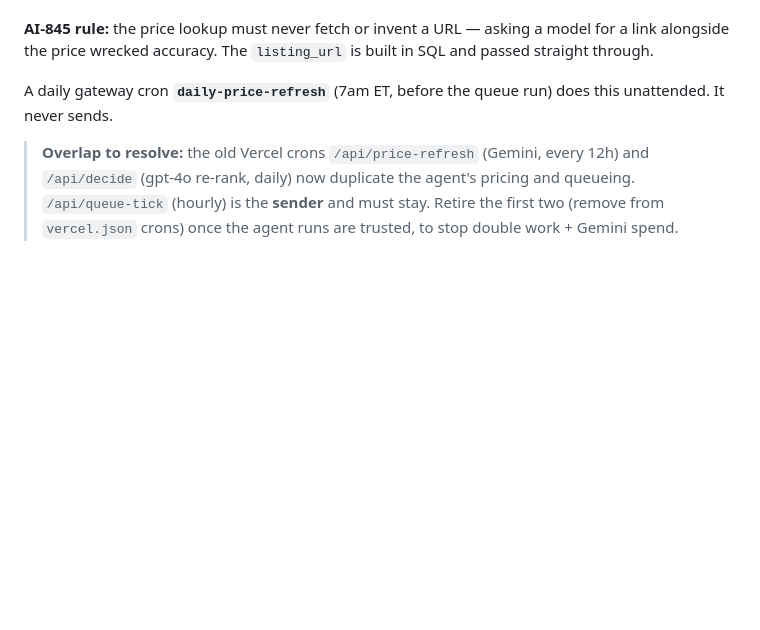
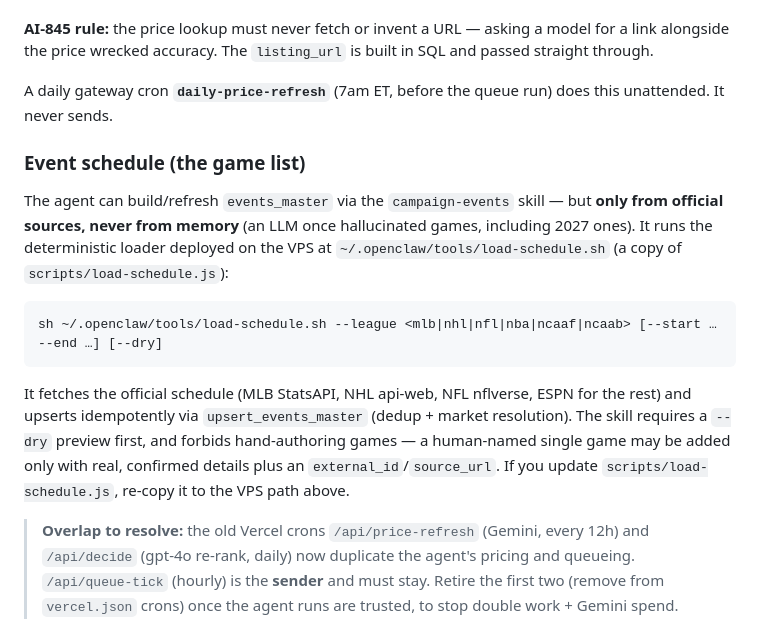
Before and after one commit to Luiz-playbook/telnyx-inbox, a Markdown page: OPENCLAW.md, the part around the change. GitHub-like rendering; blank space fills up the shorter version.

Commit message:
docs: OpenClaw can build the event list (from official sources, never invented)
The campaign-events skill lets the agent populate/refresh events_master by running
the deterministic loader (scripts/load-schedule.js, deployed to the VPS) against
official schedule sources — MLB StatsAPI, NHL api-web, NFL nflverse, ESPN — upserting
idempotently via upsert_events_master. Hard rule preserved: never author games from
memory (the hallucinated-games failure mode); --dry preview required; a human-named
single game only with real confirmed details + external_id/source_url. Verified the
agent runs the loader via its shell (793 MLB games fetched, dry). Also reconciled the
campaign-queue skill so pricing/event RPCs are no longer marked forbidden.

Co-Authored-By: Claude Opus 4.8 (1M context) <noreply@anthropic.com>

````diff
--- a/OPENCLAW.md
+++ b/OPENCLAW.md
@@ -228,6 +228,24 @@ passed straight through.
 A daily gateway cron **`daily-price-refresh`** (7am ET, before the queue run) does
 this unattended. It never sends.
 
+### Event schedule (the game list)
+
+The agent can build/refresh `events_master` via the `campaign-events` skill — but
+**only from official sources, never from memory** (an LLM once hallucinated games,
+including 2027 ones). It runs the deterministic loader deployed on the VPS at
+`~/.openclaw/tools/load-schedule.sh` (a copy of `scripts/load-schedule.js`):
+
+```
+sh ~/.openclaw/tools/load-schedule.sh --league <mlb|nhl|nfl|nba|ncaaf|ncaab> [--start … --end …] [--dry]
+```
+
+It fetches the official schedule (MLB StatsAPI, NHL api-web, NFL nflverse, ESPN for
+the rest) and upserts idempotently via `upsert_events_master` (dedup + market
+resolution). The skill requires a `--dry` preview first, and forbids hand-authoring
+games — a human-named single game may be added only with real, confirmed details plus
+an `external_id`/`source_url`. If you update `scripts/load-schedule.js`, re-copy it to
+the VPS path above.
+
 > **Overlap to resolve:** the old Vercel crons `/api/price-refresh` (Gemini, every
 > 12h) and `/api/decide` (gpt-4o re-rank, daily) now duplicate the agent's pricing and
 > queueing. `/api/queue-tick` (hourly) is the **sender** and must stay. Retire the
````
